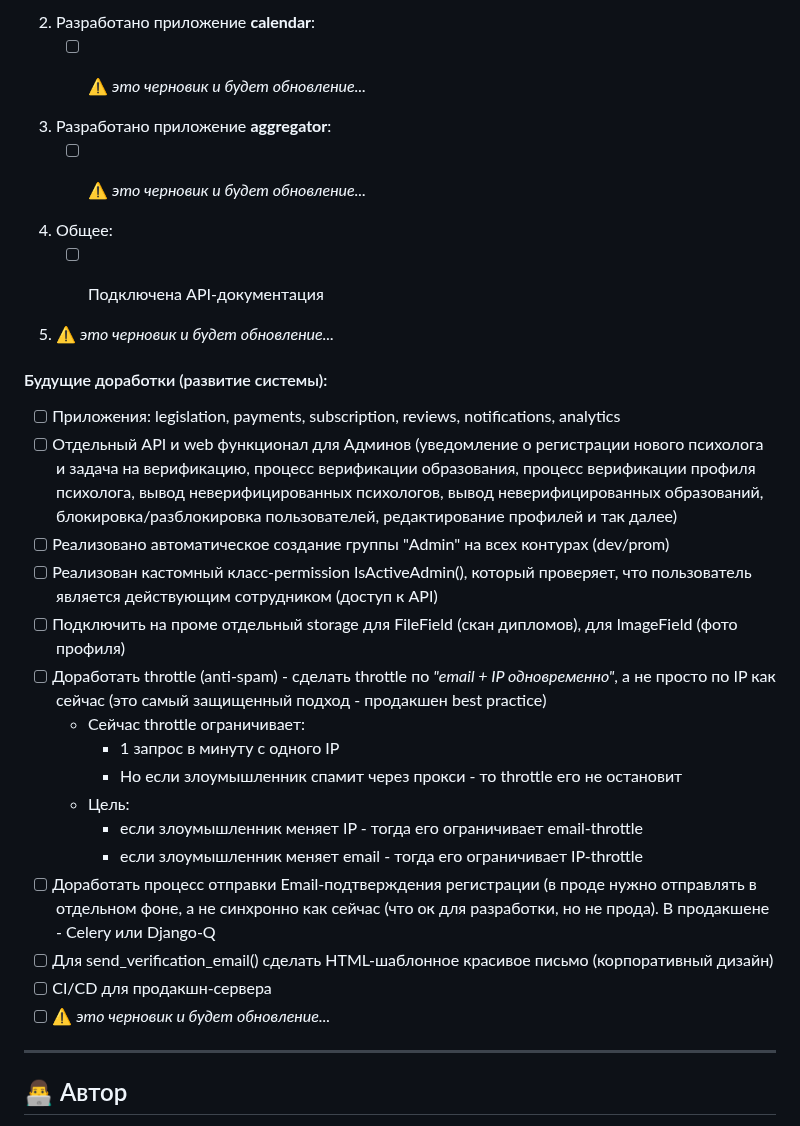
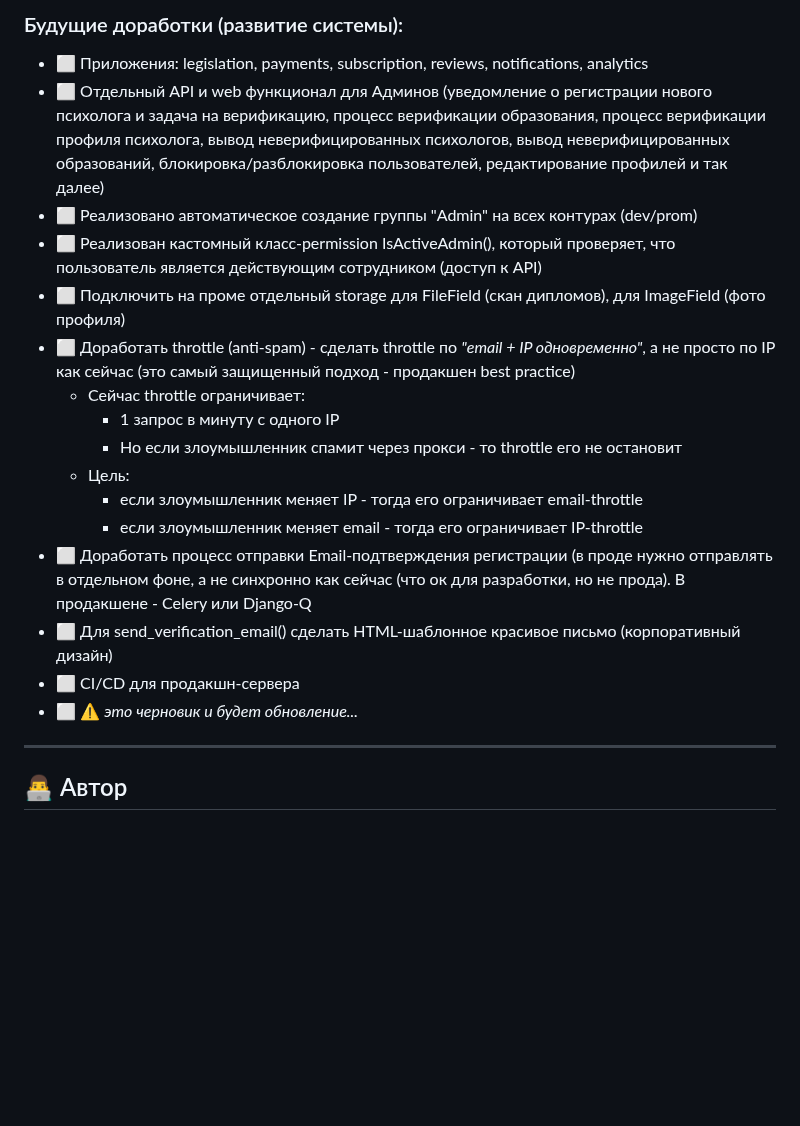
Before and after one commit to MaksimLakovich/Psychologist-aggregator, a Markdown page: README.md, the part around one of its changes. Rendered like a GitHub page; blank space fills up the shorter version.

```diff
--- a/README.md
+++ b/README.md
@@ -322,37 +334,22 @@
 
 
-2. Разработано приложение **calendar**:
-   - [ ] ⚠️ *это черновик и будет обновление...*
-
-
-3. Разработано приложение **aggregator**:
-   - [ ] ⚠️ *это черновик и будет обновление...*
-
-
-4. Общее:
-   - [ ] Подключена API-документация
-
-
-5. ⚠️ *это черновик и будет обновление...*
-
-
-#### Будущие доработки (развитие системы):
-- [ ] Приложения: legislation, payments, subscription, reviews, notifications, analytics
-- [ ] Отдельный API и web функционал для Админов (уведомление о регистрации нового психолога и задача на верификацию, процесс верификации образования, процесс верификации профиля психолога, вывод неверифицированных психологов, вывод неверифицированных образований, блокировка/разблокировка пользователей, редактирование профилей и так далее)
-- [ ] Реализовано автоматическое создание группы "Admin" на всех контурах (dev/prom)
-- [ ] Реализован кастомный класс-permission IsActiveAdmin(), который проверяет, что пользователь является действующим сотрудником (доступ к API)
-- [ ] Подключить на проме отдельный storage для FileField (скан дипломов), для ImageField (фото профиля)
-- [ ] Доработать throttle (anti-spam) - сделать throttle по *"email + IP одновременно"*, а не просто по IP как сейчас (это самый защищенный подход - продакшен best practice)
+### Будущие доработки (развитие системы):
+- ⬜ Приложения: legislation, payments, subscription, reviews, notifications, analytics
+- ⬜ Отдельный API и web функционал для Админов (уведомление о регистрации нового психолога и задача на верификацию, процесс верификации образования, процесс верификации профиля психолога, вывод неверифицированных психологов, вывод неверифицированных образований, блокировка/разблокировка пользователей, редактирование профилей и так далее)
+- ⬜ Реализовано автоматическое создание группы "Admin" на всех контурах (dev/prom)
+- ⬜ Реализован кастомный класс-permission IsActiveAdmin(), который проверяет, что пользователь является действующим сотрудником (доступ к API)
+- ⬜ Подключить на проме отдельный storage для FileField (скан дипломов), для ImageField (фото профиля)
+- ⬜ Доработать throttle (anti-spam) - сделать throttle по *"email + IP одновременно"*, а не просто по IP как сейчас (это самый защищенный подход - продакшен best practice)
   - Сейчас throttle ограничивает:
     - 1 запрос в минуту c одного IP
     - Но если злоумышленник спамит через прокси - то throttle его не остановит
   - Цель:
     - если злоумышленник меняет IP - тогда его ограничивает email-throttle
     - если злоумышленник меняет email - тогда его ограничивает IP-throttle
-- [ ] Доработать процесс отправки Email-подтверждения регистрации (в проде нужно отправлять в отдельном фоне, а не синхронно как сейчас (что ок для разработки, но не прода). В продакшене - Celery или Django-Q
-- [ ] Для send_verification_email() сделать HTML-шаблонное красивое письмо (корпоративный дизайн)
-- [ ] CI/CD для продакшн-сервера
-- [ ] ⚠️ *это черновик и будет обновление...*
+- ⬜ Доработать процесс отправки Email-подтверждения регистрации (в проде нужно отправлять в отдельном фоне, а не синхронно как сейчас (что ок для разработки, но не прода). В продакшене - Celery или Django-Q
+- ⬜ Для send_verification_email() сделать HTML-шаблонное красивое письмо (корпоративный дизайн)
+- ⬜ CI/CD для продакшн-сервера
+- ⬜ ⚠️ *это черновик и будет обновление...*
 
 ---
 
```
Also changed, not shown: other parts of README.md (+46 -34 lines).
